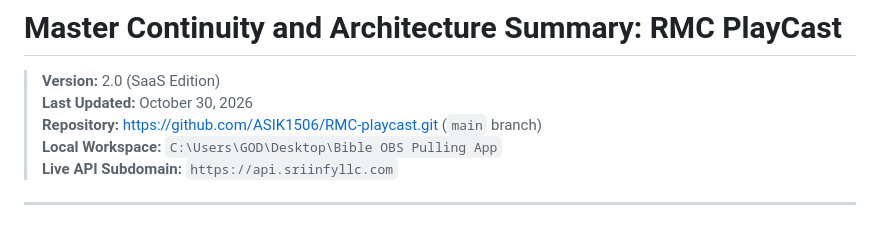
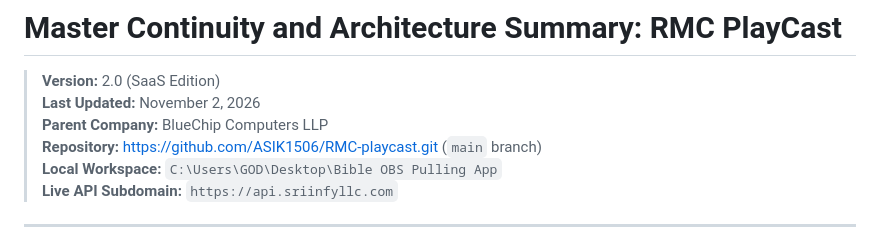
Before and after one commit to ASIK1506/RMC-playcast, a Markdown page: Master Continuity and Architecture Summary.md, the part around the change. Rendered like a GitHub page.

Commit message:
docs: update company branding to BlueChip Computers LLP in continuity summary

```diff
--- a/Master Continuity and Architecture Summary.md
+++ b/Master Continuity and Architecture Summary.md
@@ -1,7 +1,8 @@
 # Master Continuity and Architecture Summary: RMC PlayCast
 
 > **Version:** 2.0 (SaaS Edition)
-> **Last Updated:** October 30, 2026
+> **Last Updated:** November 2, 2026
+> **Parent Company:** BlueChip Computers LLP
 > **Repository:** [https://github.com/ASIK1506/RMC-playcast.git](https://github.com/ASIK1506/RMC-playcast.git) (`main` branch)
 > **Local Workspace:** `C:\Users\GOD\Desktop\Bible OBS Pulling App`
 > **Live API Subdomain:** `https://api.sriinfyllc.com`
```
